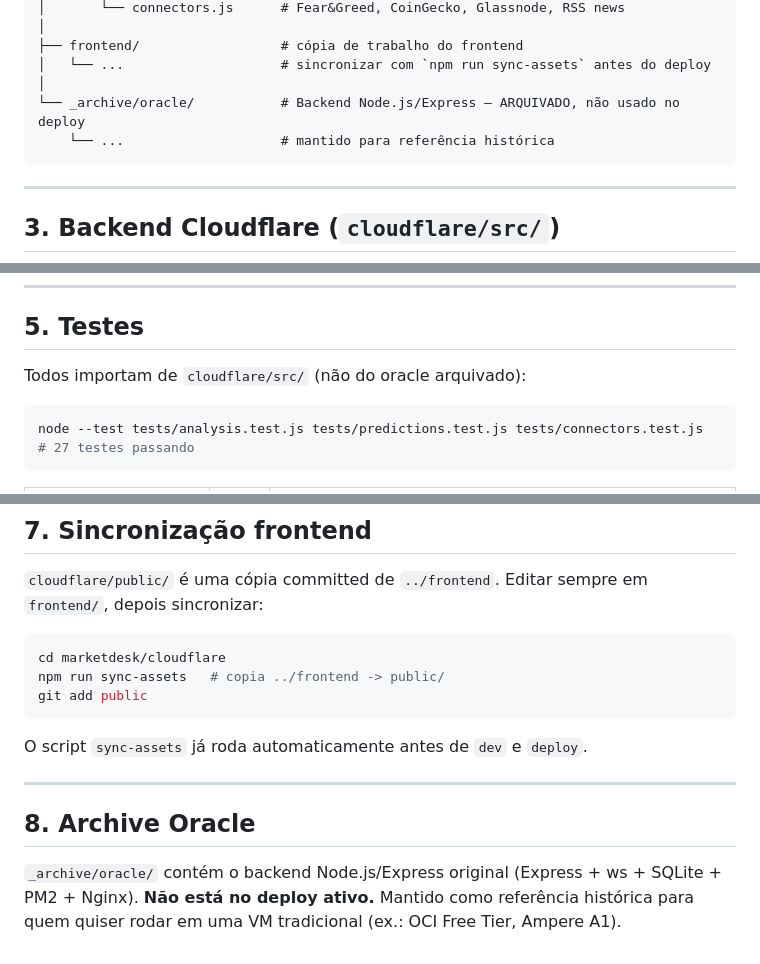
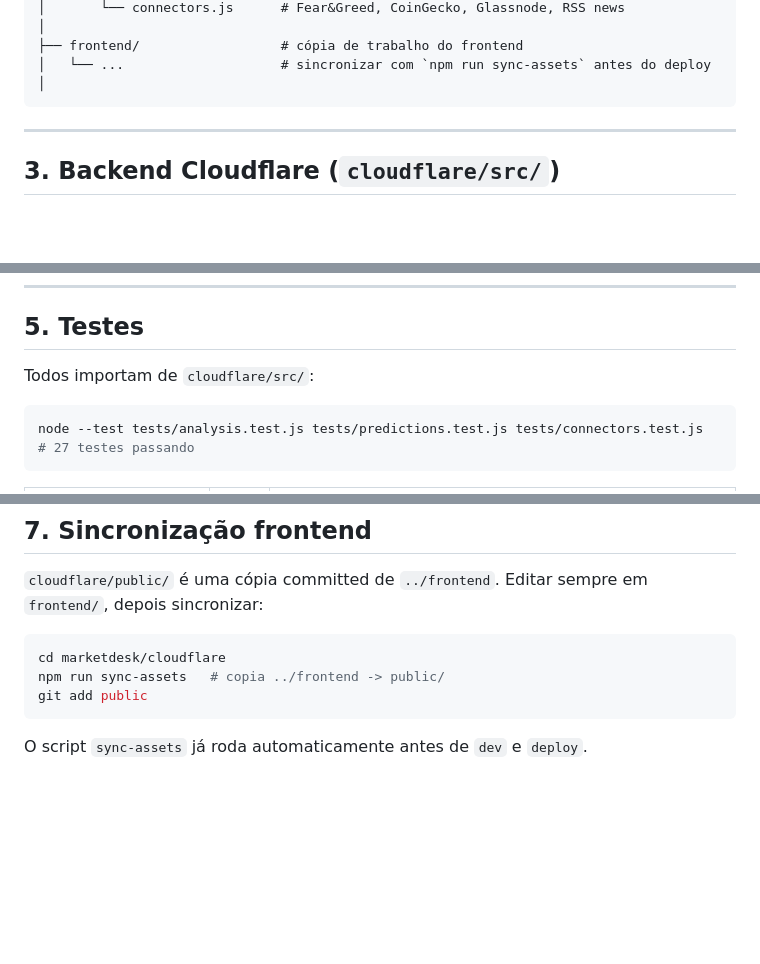
Before and after one commit to demestripaulo/oremetfintech, a Markdown page: marketdesk/DOCUMENTACAO.md, 3 parts joined by grey strips. GitHub-like rendering; blank space fills up the shorter version.

````diff
--- a/marketdesk/DOCUMENTACAO.md
+++ b/marketdesk/DOCUMENTACAO.md
@@ -57,8 +57,6 @@ marketdesk/
 ├── frontend/                  # cópia de trabalho do frontend
 │   └── ...                    # sincronizar com `npm run sync-assets` antes do deploy
 │
-└── _archive/oracle/           # Backend Node.js/Express — ARQUIVADO, não usado no deploy
-    └── ...                    # mantido para referência histórica
 ```
 
 ---
@@ -176,7 +174,7 @@ Altura do gráfico: `clamp(320px, 52vh, 620px)`.
 
 ## 5. Testes
 
-Todos importam de `cloudflare/src/` (não do oracle arquivado):
+Todos importam de `cloudflare/src/`:
 
 ```bash
 node --test tests/analysis.test.js tests/predictions.test.js tests/connectors.test.js
@@ -217,12 +215,3 @@ git add public
 ```
 
 O script `sync-assets` já roda automaticamente antes de `dev` e `deploy`.
-
----
-
-## 8. Archive Oracle
-
-`_archive/oracle/` contém o backend Node.js/Express original (Express + ws +
-SQLite + PM2 + Nginx). **Não está no deploy ativo.** Mantido como referência
-histórica para quem quiser rodar em uma VM tradicional (ex.: OCI Free Tier,
-Ampere A1).
````
Also changed, not shown: marketdesk/README.md (+1 -2 lines).
